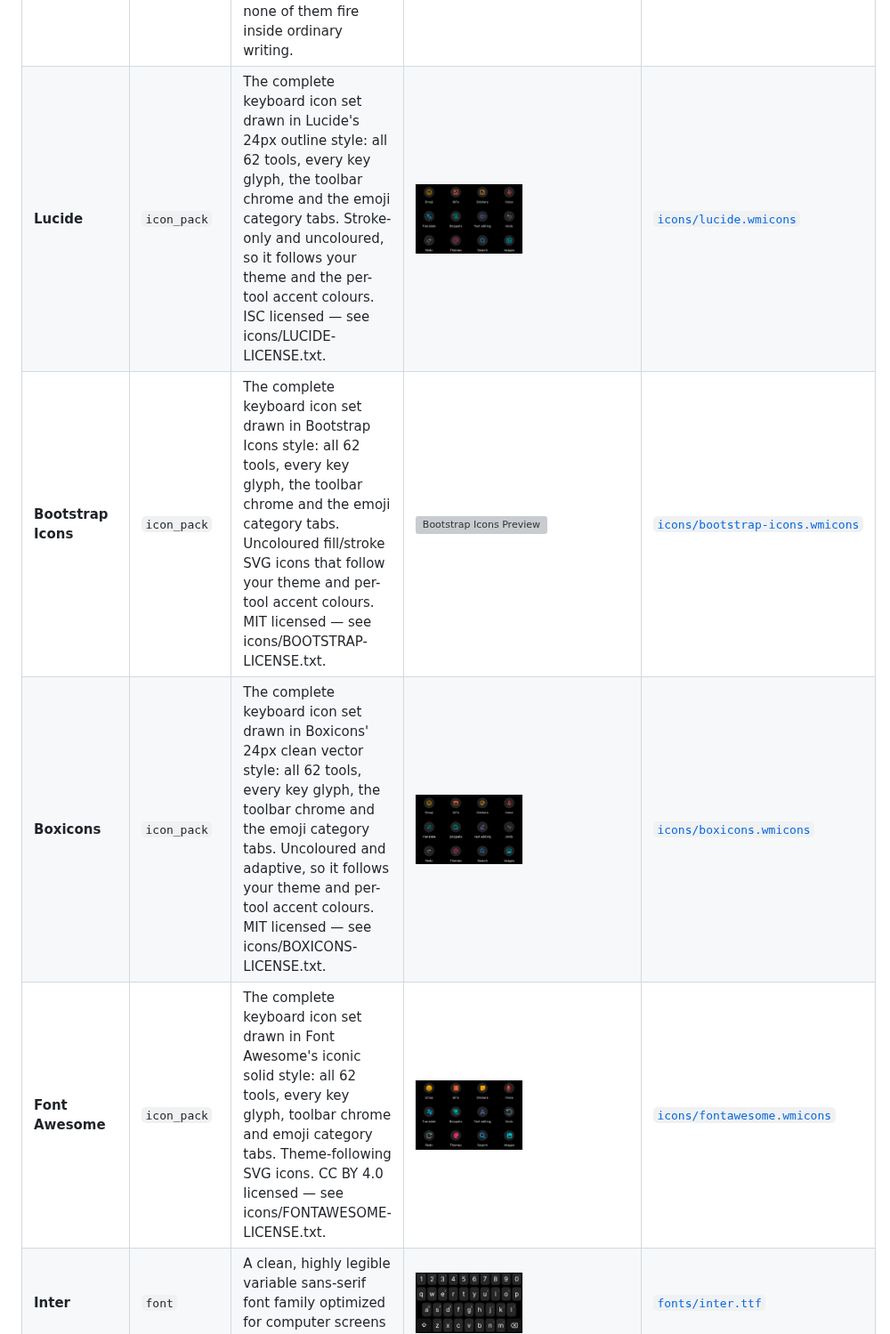
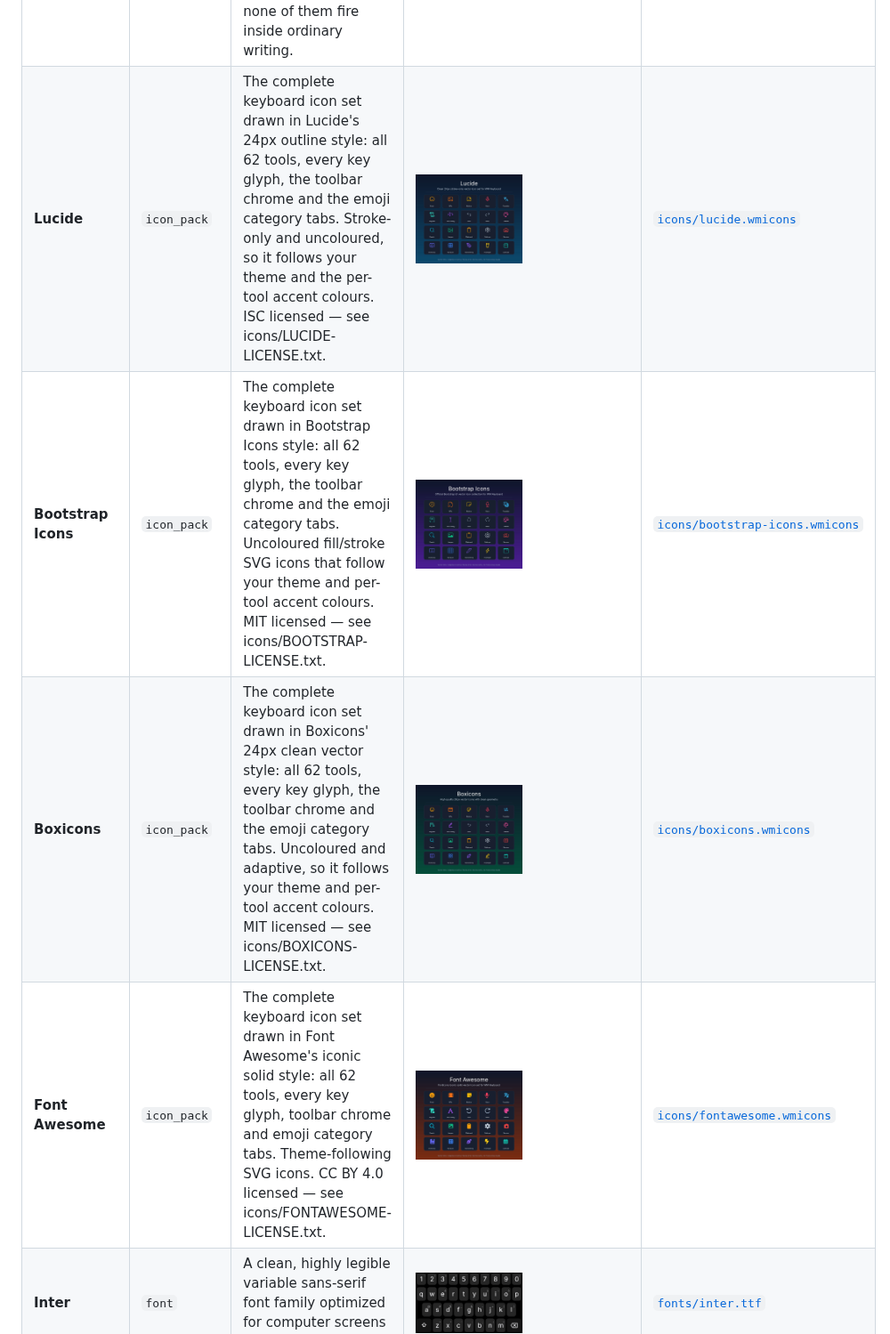
Before and after one commit to wasi-master/wmkeyboard-addon-repository, a Markdown page: README.md, the part around the change. Shown at 89% size. GitHub-like rendering; pictures changed too: previews/bootstrap-icons-grid.jpg (added), previews/boxicons-grid.jpg (added), previews/fontawesome-grid.jpg (added); grey boxes are pictures that could not be loaded.

Commit message:
Add standardized icon pack preview generator and grid images

```diff
--- a/README.md
+++ b/README.md
@@ -20,10 +20,10 @@ To add this repository in **WM Keyboard**, open **Settings → Addons → Add re
 | **Texting Shortcuts** | `snippets` | A comprehensive collection of must-have texting shortcuts: quick conversational replies, common acronyms, and chat expansions. | <img src="previews/texting-shortcuts.png" width="120" alt="Texting Shortcuts Preview" /> | [`snippets/texting-shortcuts.wmsnippets.json`](snippets/texting-shortcuts.wmsnippets.json) |
 | **Pattern Replies** | `snippets` | Snippets that expand around a name or a time: type "hello John" and get a full greeting, "thanks Sarah" and get a whole thank-you letter. Uses pattern triggers, so one snippet covers every name. | — | [`snippets/pattern-replies.wmsnippets.json`](snippets/pattern-replies.wmsnippets.json) |
 | **Pattern Formatters** | `snippets` | Slash commands that reshape what you just typed: /up SHOUTS, /bold wraps for Markdown, /link makes a link out of two words, /gh turns a name into a GitHub URL. Every trigger starts with a slash, so none of them fire inside ordinary writing. | — | [`snippets/pattern-formatters.wmsnippets.json`](snippets/pattern-formatters.wmsnippets.json) |
-| **Lucide** | `icon_pack` | The complete keyboard icon set drawn in Lucide's 24px outline style: all 62 tools, every key glyph, the toolbar chrome and the emoji category tabs. Stroke-only and uncoloured, so it follows your theme and the per-tool accent colours. ISC licensed — see icons/LUCIDE-LICENSE.txt. | <img src="previews/lucide.jpg" width="120" alt="Lucide Preview" /> | [`icons/lucide.wmicons`](icons/lucide.wmicons) |
-| **Bootstrap Icons** | `icon_pack` | The complete keyboard icon set drawn in Bootstrap Icons style: all 62 tools, every key glyph, the toolbar chrome and the emoji category tabs. Uncoloured fill/stroke SVG icons that follow your theme and per-tool accent colours. MIT licensed — see icons/BOOTSTRAP-LICENSE.txt. | <img src="previews/bootstrap-icons.jpg" width="120" alt="Bootstrap Icons Preview" /> | [`icons/bootstrap-icons.wmicons`](icons/bootstrap-icons.wmicons) |
-| **Boxicons** | `icon_pack` | The complete keyboard icon set drawn in Boxicons' 24px clean vector style: all 62 tools, every key glyph, the toolbar chrome and the emoji category tabs. Uncoloured and adaptive, so it follows your theme and per-tool accent colours. MIT licensed — see icons/BOXICONS-LICENSE.txt. | <img src="previews/boxicons.jpg" width="120" alt="Boxicons Preview" /> | [`icons/boxicons.wmicons`](icons/boxicons.wmicons) |
-| **Font Awesome** | `icon_pack` | The complete keyboard icon set drawn in Font Awesome's iconic solid style: all 62 tools, every key glyph, toolbar chrome and emoji category tabs. Theme-following SVG icons. CC BY 4.0 licensed — see icons/FONTAWESOME-LICENSE.txt. | <img src="previews/fontawesome.jpg" width="120" alt="Font Awesome Preview" /> | [`icons/fontawesome.wmicons`](icons/fontawesome.wmicons) |
+| **Lucide** | `icon_pack` | The complete keyboard icon set drawn in Lucide's 24px outline style: all 62 tools, every key glyph, the toolbar chrome and the emoji category tabs. Stroke-only and uncoloured, so it follows your theme and the per-tool accent colours. ISC licensed — see icons/LUCIDE-LICENSE.txt. | <img src="previews/lucide-grid.jpg" width="120" alt="Lucide Preview" /> | [`icons/lucide.wmicons`](icons/lucide.wmicons) |
+| **Bootstrap Icons** | `icon_pack` | The complete keyboard icon set drawn in Bootstrap Icons style: all 62 tools, every key glyph, the toolbar chrome and the emoji category tabs. Uncoloured fill/stroke SVG icons that follow your theme and per-tool accent colours. MIT licensed — see icons/BOOTSTRAP-LICENSE.txt. | <img src="previews/bootstrap-icons-grid.jpg" width="120" alt="Bootstrap Icons Preview" /> | [`icons/bootstrap-icons.wmicons`](icons/bootstrap-icons.wmicons) |
+| **Boxicons** | `icon_pack` | The complete keyboard icon set drawn in Boxicons' 24px clean vector style: all 62 tools, every key glyph, the toolbar chrome and the emoji category tabs. Uncoloured and adaptive, so it follows your theme and per-tool accent colours. MIT licensed — see icons/BOXICONS-LICENSE.txt. | <img src="previews/boxicons-grid.jpg" width="120" alt="Boxicons Preview" /> | [`icons/boxicons.wmicons`](icons/boxicons.wmicons) |
+| **Font Awesome** | `icon_pack` | The complete keyboard icon set drawn in Font Awesome's iconic solid style: all 62 tools, every key glyph, toolbar chrome and emoji category tabs. Theme-following SVG icons. CC BY 4.0 licensed — see icons/FONTAWESOME-LICENSE.txt. | <img src="previews/fontawesome-grid.jpg" width="120" alt="Font Awesome Preview" /> | [`icons/fontawesome.wmicons`](icons/fontawesome.wmicons) |
 | **Inter** | `font` | A clean, highly legible variable sans-serif font family optimized for computer screens and mobile UI. | <img src="previews/inter.jpg" width="120" alt="Inter Preview" /> | [`fonts/inter.ttf`](fonts/inter.ttf) |
 | **JetBrains Mono** | `font` | A monospaced font family created for developers and code editing. | <img src="previews/jetbrains-mono.jpg" width="120" alt="JetBrains Mono Preview" /> | [`fonts/jetbrains-mono.ttf`](fonts/jetbrains-mono.ttf) |
 | **Caveat** | `font` | A casual and expressive handwriting script font with a natural aesthetic. | <img src="previews/caveat.jpg" width="120" alt="Caveat Preview" /> | [`fonts/caveat.ttf`](fonts/caveat.ttf) |
```
Also changed, not shown: 2 other files.
